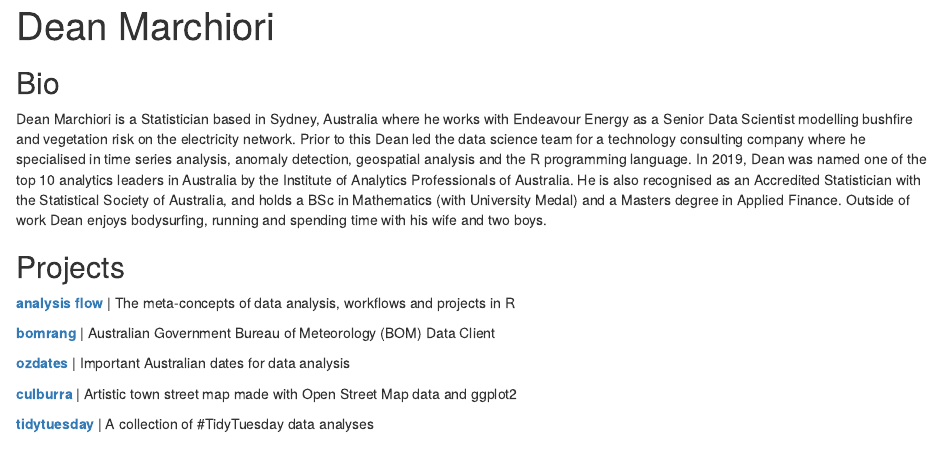
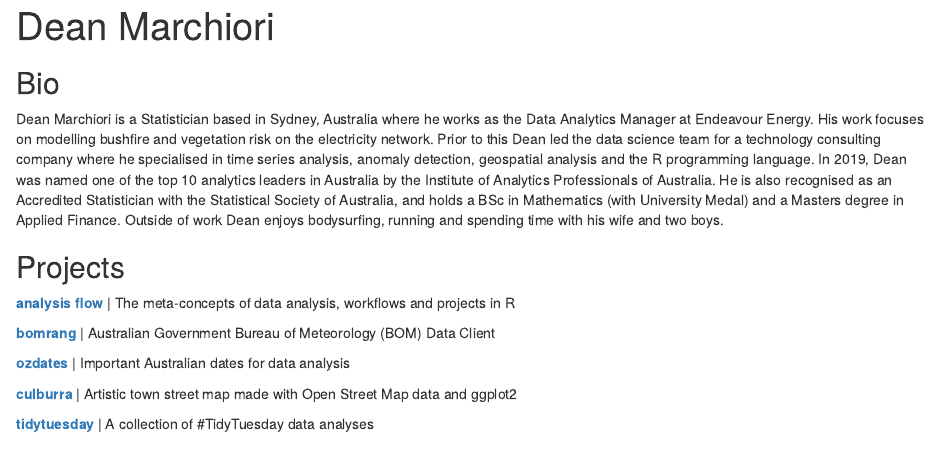
Before and after one commit to deanmarchiori/deanmarchiori.github.io, an R Markdown document (index.Rmd): the page in a window 1100 px wide, from its top. Rendered offline with R 4.5, knitr and Pandoc, with nearby package versions; drawn as R Markdown's standard HTML page in place of the format the file asks for.

Commit message:
Update index.Rmd

```diff
--- a/index.Rmd
+++ b/index.Rmd
@@ -16,7 +16,7 @@ output:
 
 ## Bio
 
-Dean Marchiori is a Statistician based in Sydney, Australia where he works with Endeavour Energy as a Senior Data Scientist modelling bushfire and vegetation risk on the electricity network. Prior to this Dean led the data science team for a technology consulting company where he specialised in time series analysis, anomaly detection, geospatial analysis and the R programming language. In 2019, Dean was named one of the top 10 analytics leaders in Australia by the Institute of Analytics Professionals of Australia. He is also recognised as an Accredited Statistician with the Statistical Society of Australia, and holds a BSc in Mathematics (with University Medal) and a Masters degree in Applied Finance. Outside of work Dean enjoys bodysurfing, running and spending time with his wife and two boys.
+Dean Marchiori is a Statistician based in Sydney, Australia where he works as the Data Analytics Manager at Endeavour Energy. His work focuses on modelling bushfire and vegetation risk on the electricity network. Prior to this Dean led the data science team for a technology consulting company where he specialised in time series analysis, anomaly detection, geospatial analysis and the R programming language. In 2019, Dean was named one of the top 10 analytics leaders in Australia by the Institute of Analytics Professionals of Australia. He is also recognised as an Accredited Statistician with the Statistical Society of Australia, and holds a BSc in Mathematics (with University Medal) and a Masters degree in Applied Finance. Outside of work Dean enjoys bodysurfing, running and spending time with his wife and two boys.
 
 ## Projects
 
```
